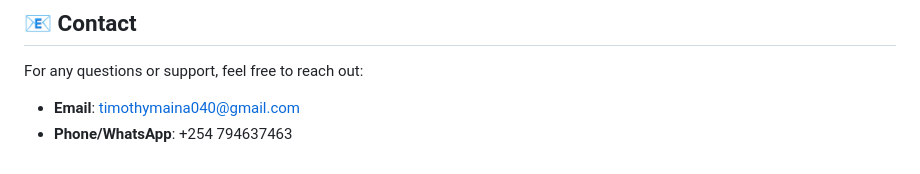
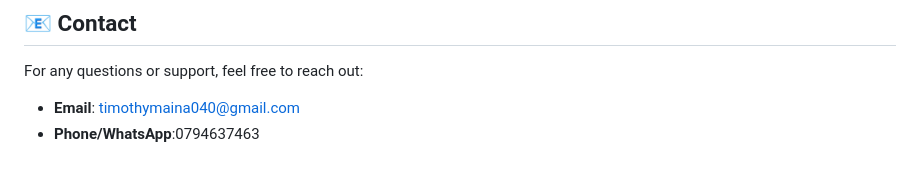
Before and after one commit to Timothyke/cyberguard2.0, a Markdown page: README.md, the part around the change. GitHub-like rendering.

```diff
--- a/README.md
+++ b/README.md
@@ -84,4 +84,4 @@ Contributions are welcome! If you have suggestions, improvements, or bug fixes,
 For any questions or support, feel free to reach out:
 
 - **Email**: [timothymaina040@gmail.com](mailto:timothymaina040@gmail.com)
-- **Phone/WhatsApp**: +254 794637463
+- **Phone/WhatsApp**:0794637463
```
